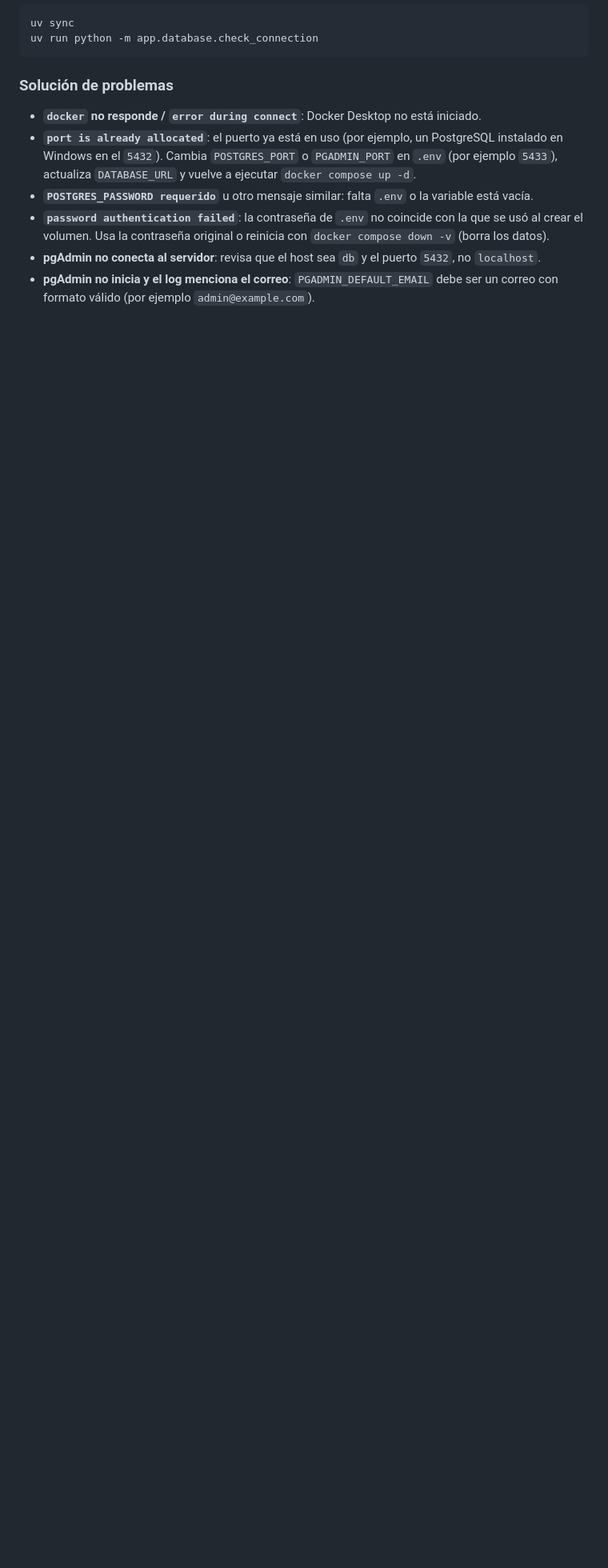
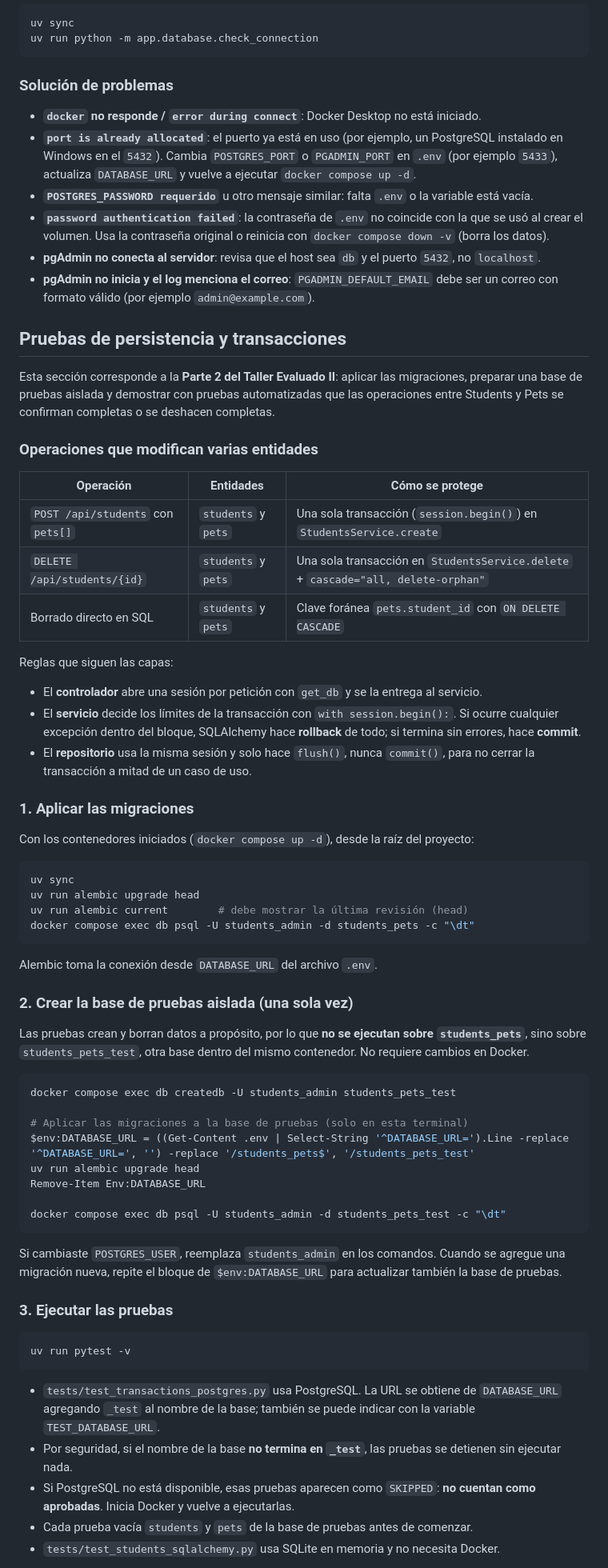
Before and after one commit to cnahuelcoy/icinf1108-taller-02, a Markdown page: README.md, the part around one of its changes. Shown at 80% size. GitHub-like rendering; blank space fills up the shorter version.

Commit message:
Explicar en el README cómo correr las migraciones y las pruebas
Agregué los pasos para aplicar las migraciones, crear la base de pruebas y correr pytest, junto con lo que demuestra cada prueba. También explico qué operaciones afectan a estudiantes y mascotas al mismo tiempo y cómo se evita que queden a medias.

````diff
--- a/README.md
+++ b/README.md
@@ -456,3 +456,63 @@ uv run python -m app.database.check_connection
 - **pgAdmin no conecta al servidor**: revisa que el host sea `db` y el puerto `5432`, no `localhost`.
 - **pgAdmin no inicia y el log menciona el correo**: `PGADMIN_DEFAULT_EMAIL` debe ser un correo con formato válido (por ejemplo `admin@example.com`).
 
+## Pruebas de persistencia y transacciones
+
+Esta sección corresponde a la **Parte 2 del Taller Evaluado II**: aplicar las migraciones, preparar una base de pruebas aislada y demostrar con pruebas automatizadas que las operaciones entre Students y Pets se confirman completas o se deshacen completas.
+
+### Operaciones que modifican varias entidades
+
+| Operación                          | Entidades           | Cómo se protege                                                                 |
+| ---------------------------------- | ------------------- | ------------------------------------------------------------------------------- |
+| `POST /api/students` con `pets[]`  | `students` y `pets` | Una sola transacción (`session.begin()`) en `StudentsService.create`            |
+| `DELETE /api/students/{id}`        | `students` y `pets` | Una sola transacción en `StudentsService.delete` + `cascade="all, delete-orphan"` |
+| Borrado directo en SQL             | `students` y `pets` | Clave foránea `pets.student_id` con `ON DELETE CASCADE`                        |
+
+Reglas que siguen las capas:
+
+- El **controlador** abre una sesión por petición con `get_db` y se la entrega al servicio.
+- El **servicio** decide los límites de la transacción con `with session.begin():`. Si ocurre cualquier excepción dentro del bloque, SQLAlchemy hace **rollback** de todo; si termina sin errores, hace **commit**.
+- El **repositorio** usa la misma sesión y solo hace `flush()`, nunca `commit()`, para no cerrar la transacción a mitad de un caso de uso.
+
+### 1. Aplicar las migraciones
+
+Con los contenedores iniciados (`docker compose up -d`), desde la raíz del proyecto:
+
+```powershell
+uv sync
+uv run alembic upgrade head
+uv run alembic current        # debe mostrar la última revisión (head)
+docker compose exec db psql -U students_admin -d students_pets -c "\dt"
+```
+
+Alembic toma la conexión desde `DATABASE_URL` del archivo `.env`.
+
+### 2. Crear la base de pruebas aislada (una sola vez)
+
+Las pruebas crean y borran datos a propósito, por lo que **no se ejecutan sobre `students_pets`**, sino sobre `students_pets_test`, otra base dentro del mismo contenedor. No requiere cambios en Docker.
+
+```powershell
+docker compose exec db createdb -U students_admin students_pets_test
+
+# Aplicar las migraciones a la base de pruebas (solo en esta terminal)
+$env:DATABASE_URL = ((Get-Content .env | Select-String '^DATABASE_URL=').Line -replace '^DATABASE_URL=', '') -replace '/students_pets$', '/students_pets_test'
+uv run alembic upgrade head
+Remove-Item Env:DATABASE_URL
+
+docker compose exec db psql -U students_admin -d students_pets_test -c "\dt"
+```
+
+Si cambiaste `POSTGRES_USER`, reemplaza `students_admin` en los comandos. Cuando se agregue una migración nueva, repite el bloque de `$env:DATABASE_URL` para actualizar también la base de pruebas.
+
+### 3. Ejecutar las pruebas
+
+```powershell
+uv run pytest -v
+```
+
+- `tests/test_transactions_postgres.py` usa PostgreSQL. La URL se obtiene de `DATABASE_URL` agregando `_test` al nombre de la base; también se puede indicar con la variable `TEST_DATABASE_URL`.
+- Por seguridad, si el nombre de la base **no termina en `_test`**, las pruebas se detienen sin ejecutar nada.
+- Si PostgreSQL no está disponible, esas pruebas aparecen como `SKIPPED`: **no cuentan como aprobadas**. Inicia Docker y vuelve a ejecutarlas.
+- Cada prueba vacía `students` y `pets` de la base de pruebas antes de comenzar.
+- `tests/test_students_sqlalchemy.py` usa SQLite en memoria y no necesita Docker.
+
````
Also changed, not shown: other parts of README.md (+22 -0 lines).
